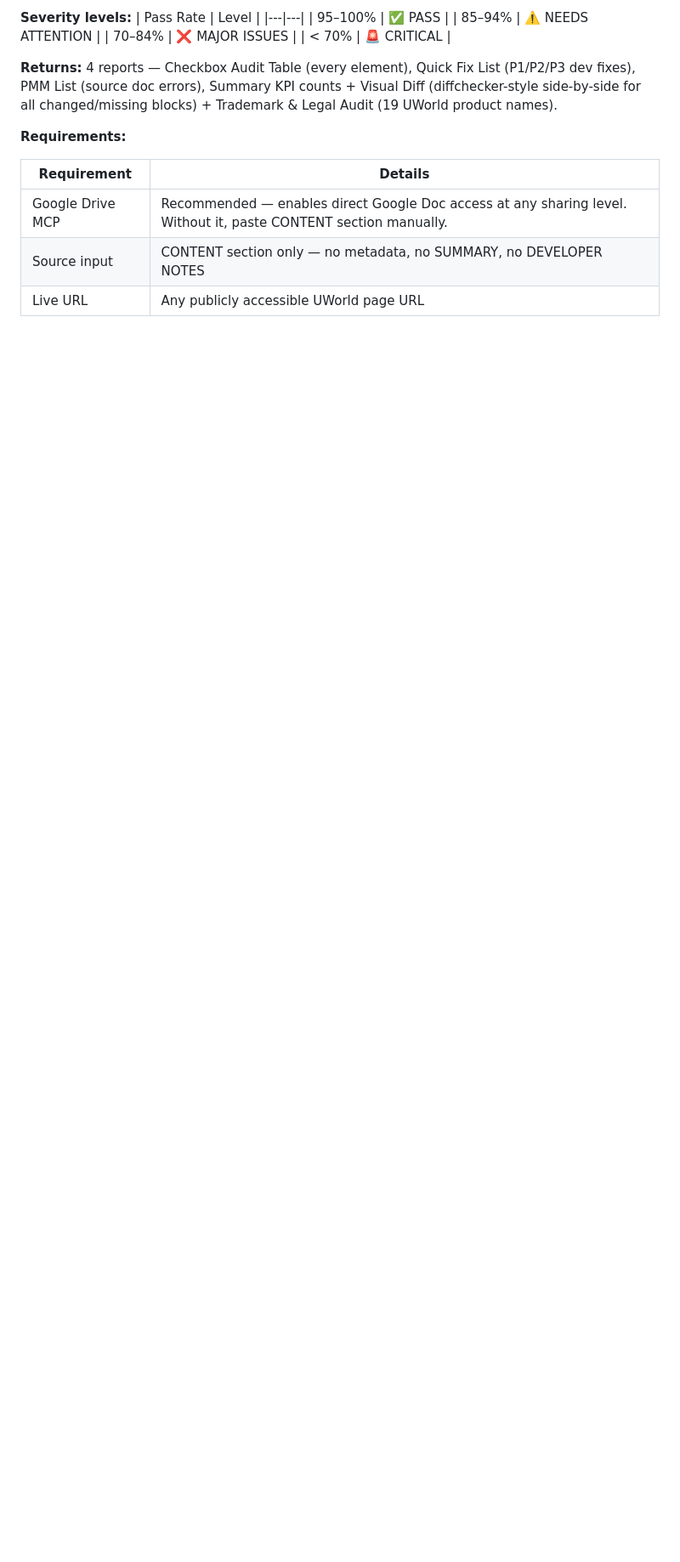
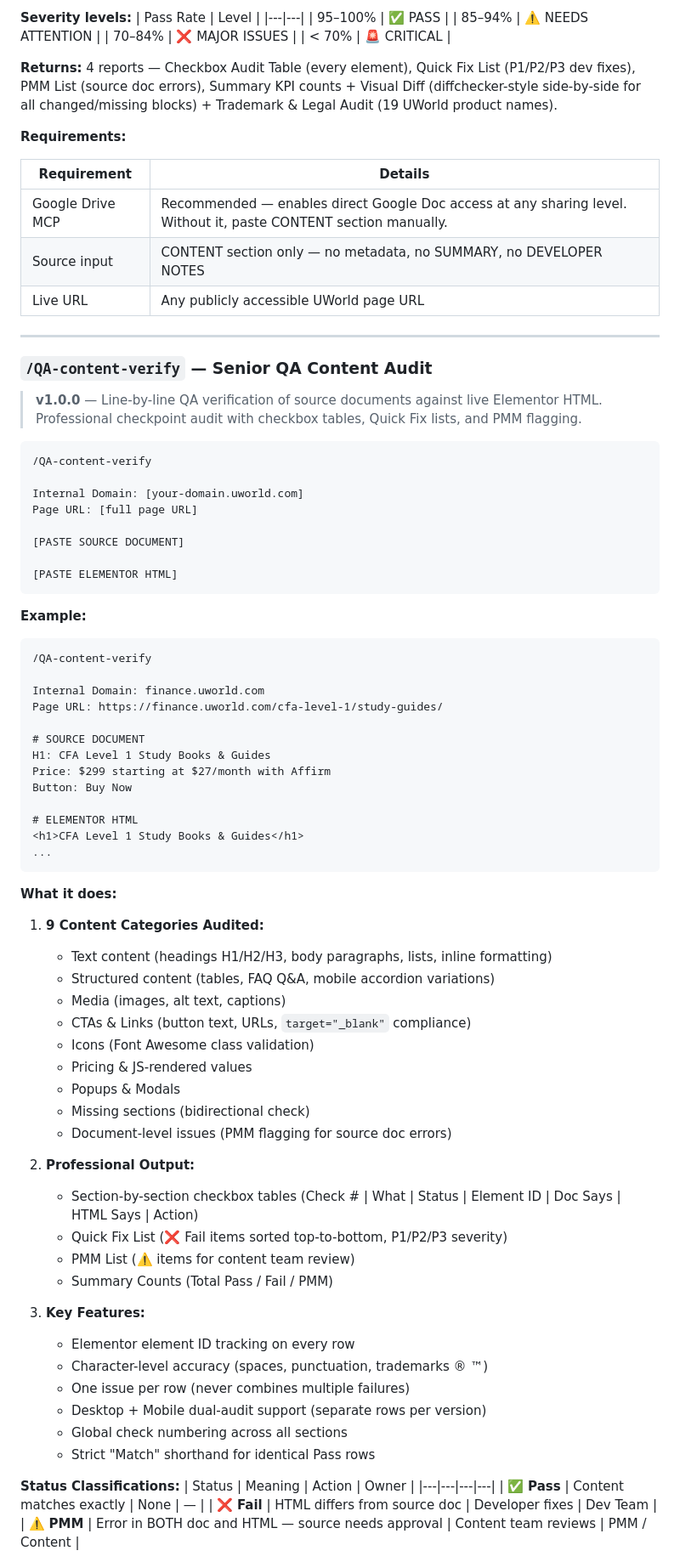
Before and after one commit to sbiswal-uworld/UGenie, a Markdown page: README.md, the part around one of its changes. Shown at 85% size. GitHub-like rendering; blank space fills up the shorter version.

Commit message:
Update README: Add /QA-content-verify skill documentation (now 10/10 skills)

````diff
--- a/README.md
+++ b/README.md
@@ -293,3 +297,72 @@ C ) A measure of liquidity risk
 | Google Drive MCP | Recommended — enables direct Google Doc access at any sharing level. Without it, paste CONTENT section manually. |
 | Source input | CONTENT section only — no metadata, no SUMMARY, no DEVELOPER NOTES |
 | Live URL | Any publicly accessible UWorld page URL |
+
+---
+
+### `/QA-content-verify` — Senior QA Content Audit
+
+> **v1.0.0** — Line-by-line QA verification of source documents against live Elementor HTML. Professional checkpoint audit with checkbox tables, Quick Fix lists, and PMM flagging.
+
+```
+/QA-content-verify
+
+Internal Domain: [your-domain.uworld.com]
+Page URL: [full page URL]
+
+[PASTE SOURCE DOCUMENT]
+
+[PASTE ELEMENTOR HTML]
+```
+
+**Example:**
+```
+/QA-content-verify
+
+Internal Domain: finance.uworld.com
+Page URL: https://finance.uworld.com/cfa-level-1/study-guides/
+
+# SOURCE DOCUMENT
+H1: CFA Level 1 Study Books & Guides
+Price: $299 starting at $27/month with Affirm
+Button: Buy Now
+
+# ELEMENTOR HTML
+<h1>CFA Level 1 Study Books & Guides</h1>
+...
+```
+
+**What it does:**
+
+1. **9 Content Categories Audited:**
+   - Text content (headings H1/H2/H3, body paragraphs, lists, inline formatting)
+   - Structured content (tables, FAQ Q&A, mobile accordion variations)
+   - Media (images, alt text, captions)
+   - CTAs & Links (button text, URLs, `target="_blank"` compliance)
+   - Icons (Font Awesome class validation)
+   - Pricing & JS-rendered values
+   - Popups & Modals
+   - Missing sections (bidirectional check)
+   - Document-level issues (PMM flagging for source doc errors)
+
+2. **Professional Output:**
+   - Section-by-section checkbox tables (Check # | What | Status | Element ID | Doc Says | HTML Says | Action)
+   - Quick Fix List (❌ Fail items sorted top-to-bottom, P1/P2/P3 severity)
+   - PMM List (⚠️ items for content team review)
+   - Summary Counts (Total Pass / Fail / PMM)
+
+3. **Key Features:**
+   - Elementor element ID tracking on every row
+   - Character-level accuracy (spaces, punctuation, trademarks ® ™)
+   - One issue per row (never combines multiple failures)
+   - Desktop + Mobile dual-audit support (separate rows per version)
+   - Global check numbering across all sections
+   - Strict "Match" shorthand for identical Pass rows
+
+**Status Classifications:**
+| Status | Meaning | Action | Owner |
+|---|---|---|---|
+| ✅ **Pass** | Content matches exactly | None | — |
+| ❌ **Fail** | HTML differs from source doc | Developer fixes | Dev Team |
+| ⚠️ **PMM** | Error in BOTH doc and HTML — source needs approval | Content team reviews | PMM / Content |
+
````
Also changed, not shown: other parts of README.md (+28 -7 lines).
